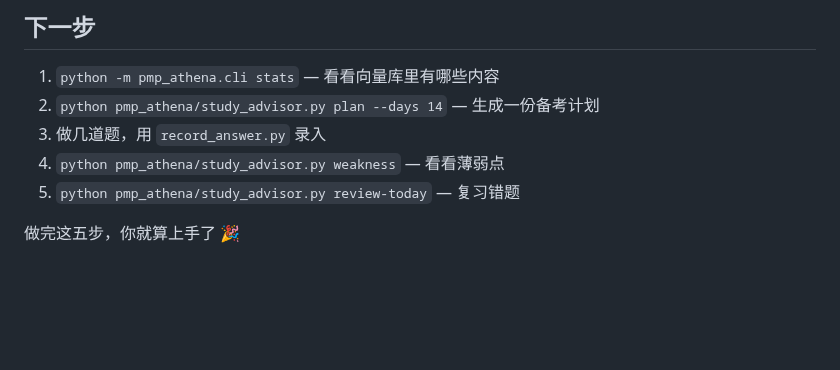
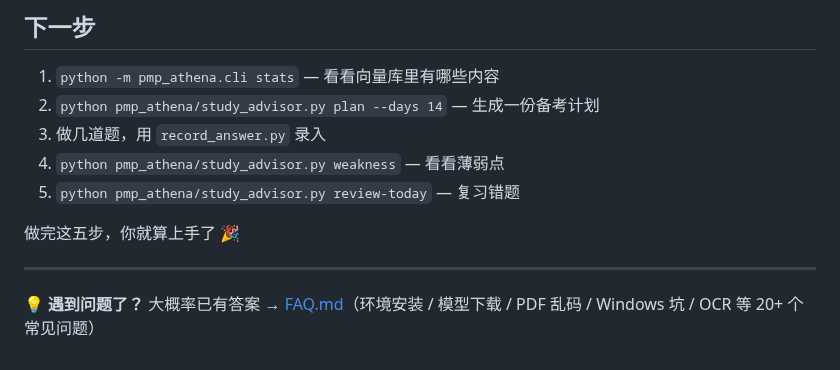
Before and after one commit to Lucile-ya/pmp-athena, a Markdown page: QUICKSTART.md, the part around the change. Rendered like a GitHub page; blank space fills up the shorter version.

Commit message:
docs: add FAQ.md (20+ troubleshooting items), link from QUICKSTART

```diff
--- a/QUICKSTART.md
+++ b/QUICKSTART.md
@@ -179,3 +179,7 @@ A: 不会。所有数据存本地，向量库也是本地 ChromaDB。只有当
 5. `python pmp_athena/study_advisor.py review-today` — 复习错题
 
 做完这五步，你就算上手了 🎉
+
+---
+
+💡 **遇到问题了？** 大概率已有答案 → [FAQ.md](docs/FAQ.md)（环境安装 / 模型下载 / PDF 乱码 / Windows 坑 / OCR 等 20+ 个常见问题）
```
Also changed, not shown: docs/FAQ.md (added, +264 -0 lines).
